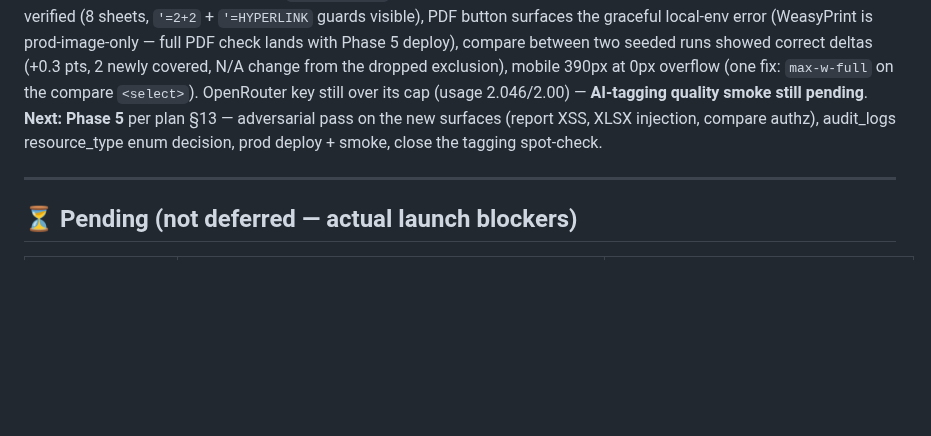
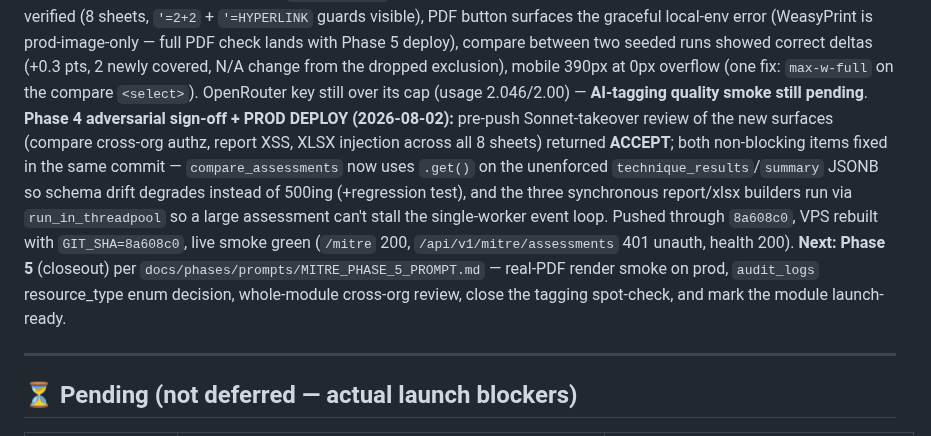
Before and after one commit to manishjnv/document-governance-platform, a Markdown page: docs/IMPLEMENTATION_PROGRESS.md, the part around the change. Rendered like a GitHub page; blank space fills up the shorter version.

Commit message:
Docs: MITRE Phase 4 deployed to prod; Phase 5 closeout prompt
Co-Authored-By: Claude Fable 5 <noreply@anthropic.com>

```diff
--- a/docs/IMPLEMENTATION_PROGRESS.md
+++ b/docs/IMPLEMENTATION_PROGRESS.md
@@ -429,10 +429,21 @@ between two seeded runs showed correct deltas (+0.3 pts, 2 newly
 covered, N/A change from the dropped exclusion), mobile 390px at 0px
 overflow (one fix: `max-w-full` on the compare `<select>`). OpenRouter
 key still over its cap (usage 2.046/2.00) — **AI-tagging quality smoke
-still pending**. **Next: Phase 5** per plan §13 — adversarial pass on
-the new surfaces (report XSS, XLSX injection, compare authz),
-audit_logs resource_type enum decision, prod deploy + smoke, close the
-tagging spot-check.
+still pending**.
+**Phase 4 adversarial sign-off + PROD DEPLOY (2026-08-02):** pre-push
+Sonnet-takeover review of the new surfaces (compare cross-org authz,
+report XSS, XLSX injection across all 8 sheets) returned **ACCEPT**;
+both non-blocking items fixed in the same commit — `compare_assessments`
+now uses `.get()` on the unenforced `technique_results`/`summary` JSONB
+so schema drift degrades instead of 500ing (+regression test), and the
+three synchronous report/xlsx builders run via `run_in_threadpool` so a
+large assessment can't stall the single-worker event loop. Pushed
+through `8a608c0`, VPS rebuilt with `GIT_SHA=8a608c0`, live smoke green
+(`/mitre` 200, `/api/v1/mitre/assessments` 401 unauth, health 200).
+**Next: Phase 5** (closeout) per `docs/phases/prompts/MITRE_PHASE_5_PROMPT.md`
+— real-PDF render smoke on prod, `audit_logs` resource_type enum
+decision, whole-module cross-org review, close the tagging spot-check,
+and mark the module launch-ready.
 
 ---
 
```
Also changed, not shown: 1 other file.
